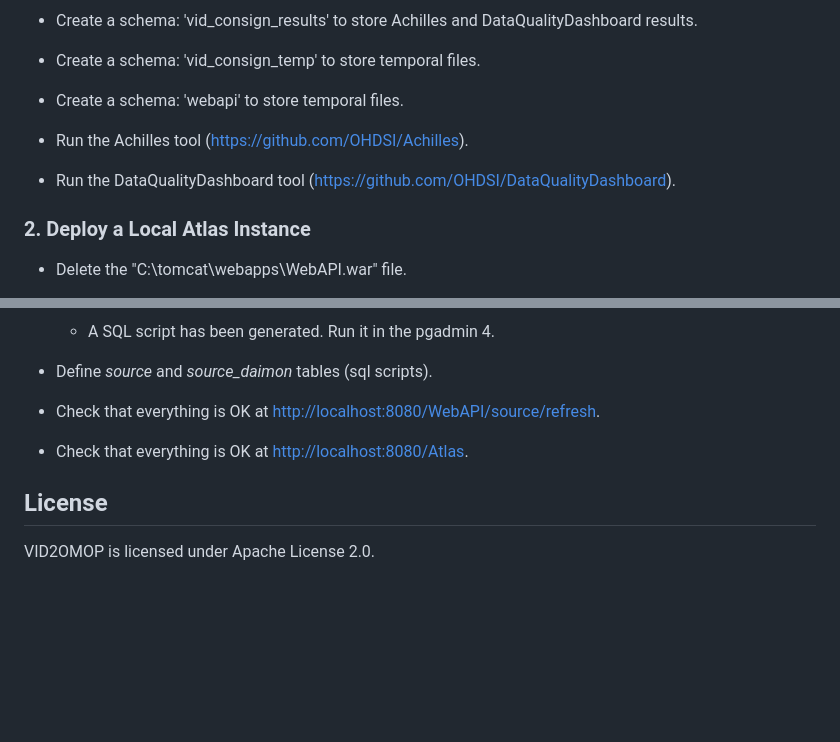
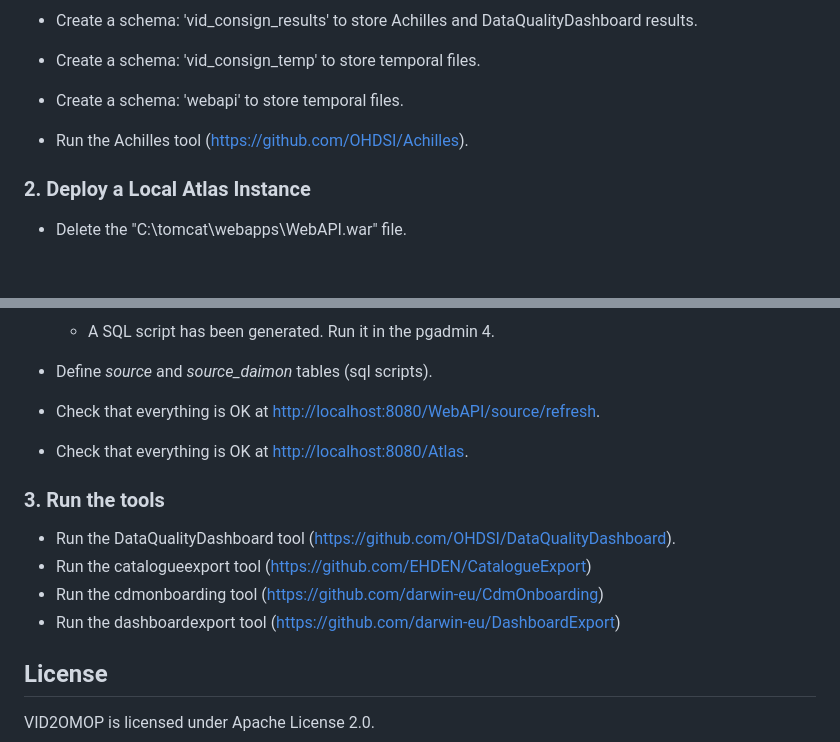
Before and after one commit to frasansa/VID2OMOP, a Markdown page: README.md, 2 parts joined by grey strips. Rendered like a GitHub page; blank space fills up the shorter version.

Commit message:
update instructions for updating instances

```diff
--- a/README.md
+++ b/README.md
@@ -192,8 +192,6 @@ It is possible to reopen the Atlas local following the next steps.
 
 - Run the Achilles tool (<https://github.com/OHDSI/Achilles>).
 
-- Run the DataQualityDashboard tool (<https://github.com/OHDSI/DataQualityDashboard>).
-
 ### 2. Deploy a Local Atlas Instance
 
 - Delete the "C:\tomcat\webapps\WebAPI.war" file.
@@ -230,6 +228,13 @@ It is possible to reopen the Atlas local following the next steps.
 
 - Check that everything is OK at <http://localhost:8080/Atlas>.
 
+### 3. Run the tools
+
+- Run the DataQualityDashboard tool (<https://github.com/OHDSI/DataQualityDashboard>).
+- Run the catalogueexport tool (<https://github.com/EHDEN/CatalogueExport>)
+- Run the cdmonboarding tool (<https://github.com/darwin-eu/CdmOnboarding>)
+- Run the dashboardexport tool (<https://github.com/darwin-eu/DashboardExport>)
+
 ## License
 
 VID2OMOP is licensed under Apache License 2.0.
```
